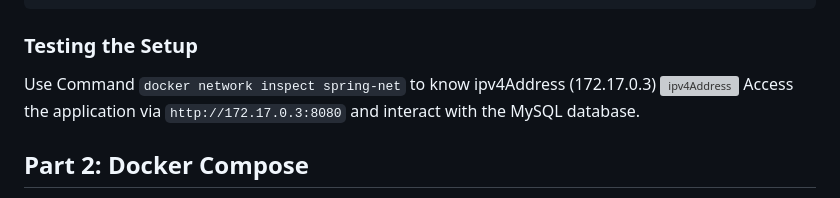
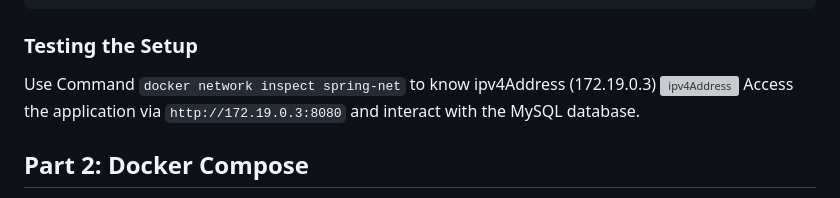
Before and after one commit to Bahnasy2001/DEPI_DevOpsTasks, a Markdown page: Task08/README.md, the part around the change. Rendered like a GitHub page; grey boxes are pictures that could not be loaded.

```diff
--- a/Task08/README.md
+++ b/Task08/README.md
@@ -39,9 +39,9 @@ docker run -e MYSQL_URL=jdbc:mysql://mysql-manual:3306/petclinic -e SPRING_PROFI
 
 ### Testing the Setup
 
-Use Command `docker network inspect spring-net` to know ipv4Address (172.17.0.3)
+Use Command `docker network inspect spring-net` to know ipv4Address (172.19.0.3)
 ![ipv4Address](spring-petclinic-manual/Task8_Part7.png)
-Access the application via `http://172.17.0.3:8080` and interact with the MySQL database.
+Access the application via `http://172.19.0.3:8080` and interact with the MySQL database.
 
 ## Part 2: Docker Compose
 
```
